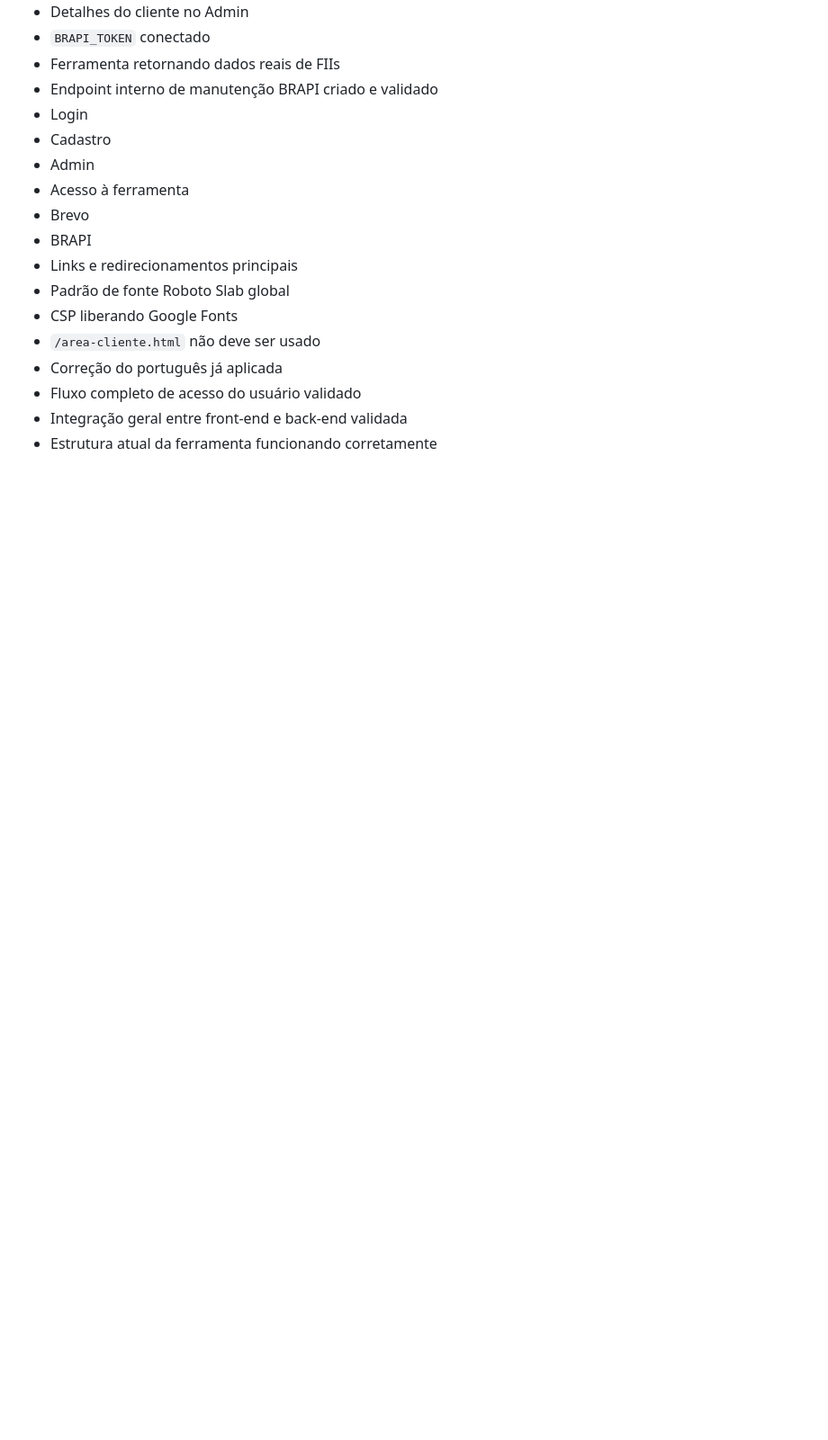
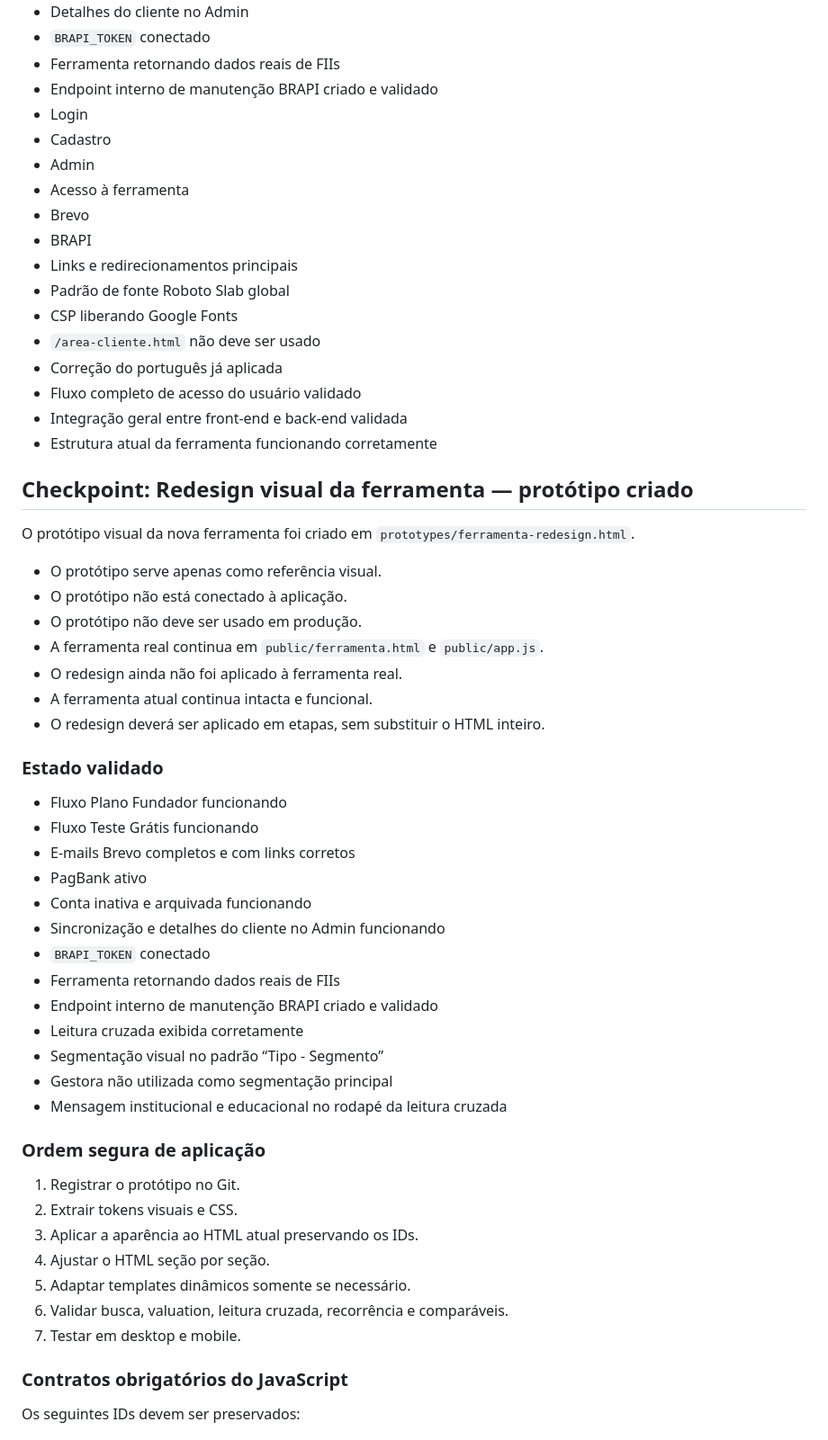
Before and after one commit to rafaelcaprecci-Fii/fii-select, a Markdown page: README.md, the part around one of its changes. Shown at 90% size. Rendered like a GitHub page; blank space fills up the shorter version.

Commit message:
Registrar checkpoint do redesign no README

```diff
--- a/README.md
+++ b/README.md
@@ -567,3 +567,47 @@ Continuam validados e não devem ser alterados:
 - Fluxo completo de acesso do usuário validado
 - Integração geral entre front-end e back-end validada
 - Estrutura atual da ferramenta funcionando corretamente
+
+## Checkpoint: Redesign visual da ferramenta — protótipo criado
+
+O protótipo visual da nova ferramenta foi criado em
+`prototypes/ferramenta-redesign.html`.
+
+- O protótipo serve apenas como referência visual.
+- O protótipo não está conectado à aplicação.
+- O protótipo não deve ser usado em produção.
+- A ferramenta real continua em `public/ferramenta.html` e `public/app.js`.
+- O redesign ainda não foi aplicado à ferramenta real.
+- A ferramenta atual continua intacta e funcional.
+- O redesign deverá ser aplicado em etapas, sem substituir o HTML inteiro.
+
+### Estado validado
+
+- Fluxo Plano Fundador funcionando
+- Fluxo Teste Grátis funcionando
+- E-mails Brevo completos e com links corretos
+- PagBank ativo
+- Conta inativa e arquivada funcionando
+- Sincronização e detalhes do cliente no Admin funcionando
+- `BRAPI_TOKEN` conectado
+- Ferramenta retornando dados reais de FIIs
+- Endpoint interno de manutenção BRAPI criado e validado
+- Leitura cruzada exibida corretamente
+- Segmentação visual no padrão “Tipo - Segmento”
+- Gestora não utilizada como segmentação principal
+- Mensagem institucional e educacional no rodapé da leitura cruzada
+
+### Ordem segura de aplicação
+
+1. Registrar o protótipo no Git.
+2. Extrair tokens visuais e CSS.
+3. Aplicar a aparência ao HTML atual preservando os IDs.
+4. Ajustar o HTML seção por seção.
+5. Adaptar templates dinâmicos somente se necessário.
+6. Validar busca, valuation, leitura cruzada, recorrência e comparáveis.
+7. Testar em desktop e mobile.
+
+### Contratos obrigatórios do JavaScript
+
+Os seguintes IDs devem ser preservados:
+
```
Also changed, not shown: other parts of README.md (+74 -0 lines).
